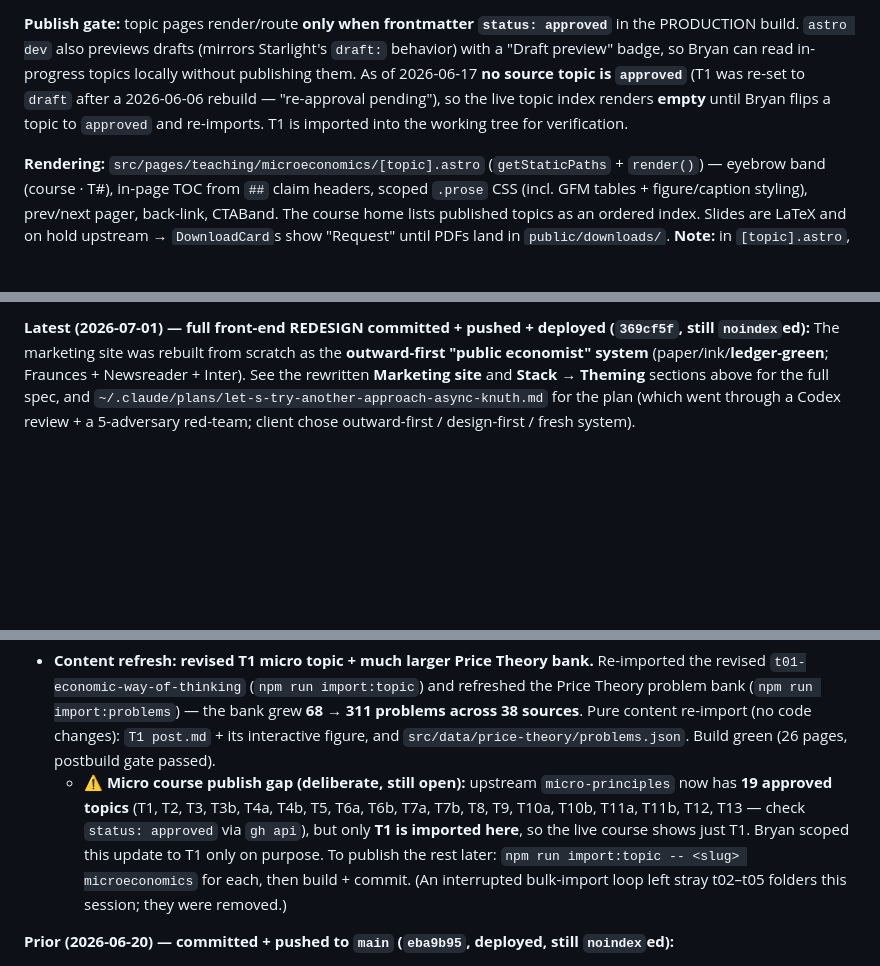
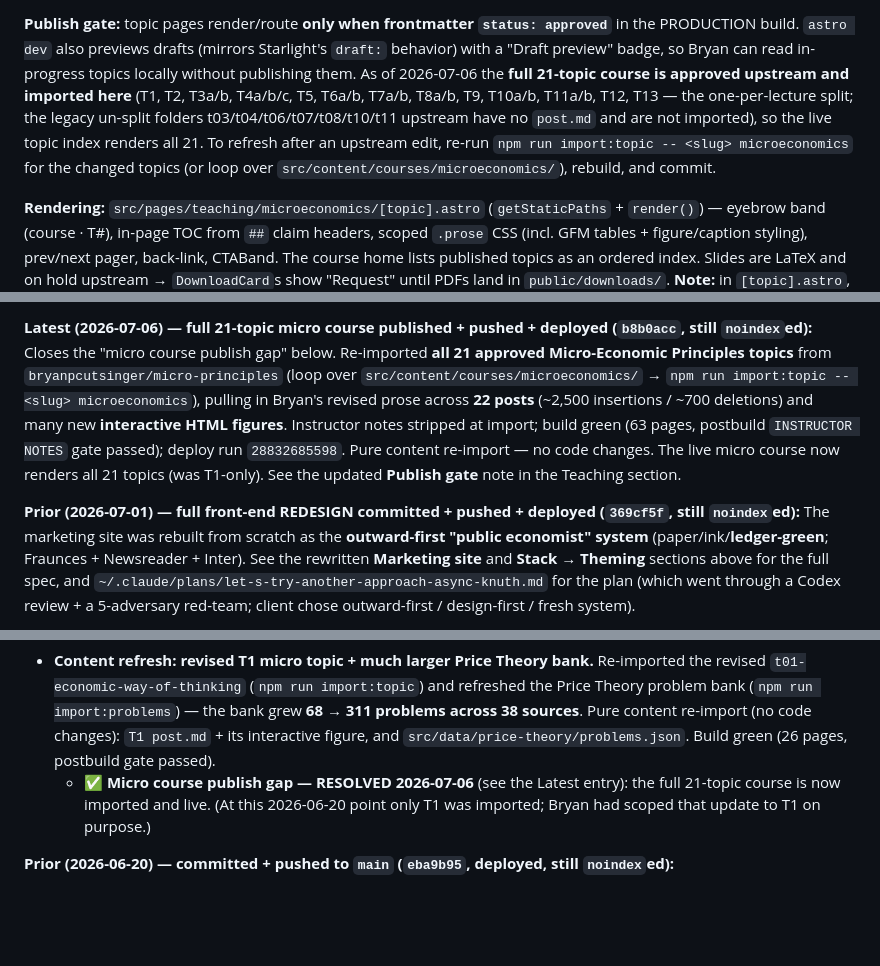
Before and after one commit to bryanpcutsinger/bryanpcutsinger.github.io, a Markdown page: CLAUDE.md, 3 parts joined by grey strips. GitHub-like rendering; blank space fills up the shorter version.

Commit message:
Docs: reflect full 21-topic micro course now published
Update the Publish gate note and Current status log — the micro course
is no longer T1-only; all 21 approved topics are imported and live as of
b8b0acc. Marks the earlier "publish gap" note resolved.

Co-Authored-By: Claude Opus 4.8 (1M context) <noreply@anthropic.com>

```diff
--- a/CLAUDE.md
+++ b/CLAUDE.md
@@ -256,10 +256,13 @@ output is byte-unchanged) strips HTML comments at render; (3) a `postbuild` gate
 **Publish gate:** topic pages render/route **only when frontmatter `status: approved`** in
 the PRODUCTION build. `astro dev` also previews drafts (mirrors Starlight's `draft:`
 behavior) with a "Draft preview" badge, so Bryan can read in-progress topics locally
-without publishing them. As of 2026-06-17 **no source topic is `approved`** (T1 was
-re-set to `draft` after a 2026-06-06 rebuild — "re-approval pending"), so the live topic
-index renders **empty** until Bryan flips a topic to `approved` and re-imports. T1 is
-imported into the working tree for verification.
+without publishing them. As of 2026-07-06 the **full 21-topic course is approved
+upstream and imported here** (T1, T2, T3a/b, T4a/b/c, T5, T6a/b, T7a/b, T8a/b, T9,
+T10a/b, T11a/b, T12, T13 — the one-per-lecture split; the legacy un-split folders
+t03/t04/t06/t07/t08/t10/t11 upstream have no `post.md` and are not imported), so the
+live topic index renders all 21. To refresh after an upstream edit, re-run
+`npm run import:topic -- <slug> microeconomics` for the changed topics (or loop over
+`src/content/courses/microeconomics/`), rebuild, and commit.
 
 **Rendering:** `src/pages/teaching/microeconomics/[topic].astro` (`getStaticPaths` +
 `render()`) — eyebrow band (course · T#), in-page TOC from `##` claim headers, scoped
@@ -348,5 +351,15 @@ visible in `git diff`.
 
-**Latest (2026-07-01) — full front-end REDESIGN committed + pushed + deployed (`369cf5f`,
+**Latest (2026-07-06) — full 21-topic micro course published + pushed + deployed
+(`b8b0acc`, still `noindex`ed):** Closes the "micro course publish gap" below. Re-imported
+**all 21 approved Micro-Economic Principles topics** from `bryanpcutsinger/micro-principles`
+(loop over `src/content/courses/microeconomics/` → `npm run import:topic -- <slug>
+microeconomics`), pulling in Bryan's revised prose across **22 posts** (~2,500 insertions /
+~700 deletions) and many new **interactive HTML figures**. Instructor notes stripped at
+import; build green (63 pages, postbuild `INSTRUCTOR NOTES` gate passed); deploy run
+`28832685598`. Pure content re-import — no code changes. The live micro course now renders
+all 21 topics (was T1-only). See the updated **Publish gate** note in the Teaching section.
+
+**Prior (2026-07-01) — full front-end REDESIGN committed + pushed + deployed (`369cf5f`,
 still `noindex`ed):** The marketing site was rebuilt from scratch as the **outward-first
 "public economist" system** (paper/ink/**ledger-green**; Fraunces + Newsreader + Inter). See
 the rewritten **Marketing site** and **Stack → Theming** sections above for the full spec, and
@@ -392,13 +405,9 @@ Codex review + a 5-adversary red-team; client chose outward-first / design-first
   across 38 sources**. Pure content re-import (no code changes): `T1 post.md` + its
   interactive figure, and `src/data/price-theory/problems.json`. Build green (26 pages,
   postbuild gate passed).
-  - **⚠️ Micro course publish gap (deliberate, still open):** upstream `micro-principles`
-    now has **19 approved topics** (T1, T2, T3, T3b, T4a, T4b, T5, T6a, T6b, T7a, T7b, T8,
-    T9, T10a, T10b, T11a, T11b, T12, T13 — check `status: approved` via `gh api`), but only
-    **T1 is imported here**, so the live course shows just T1. Bryan scoped this update to
-    T1 only on purpose. To publish the rest later: `npm run import:topic -- <slug>
-    microeconomics` for each, then build + commit. (An interrupted bulk-import loop left
-    stray t02–t05 folders this session; they were removed.)
+  - **✅ Micro course publish gap — RESOLVED 2026-07-06** (see the Latest entry): the full
+    21-topic course is now imported and live. (At this 2026-06-20 point only T1 was imported;
+    Bryan had scoped that update to T1 on purpose.)
 
 **Prior (2026-06-20) — committed + pushed to `main` (`eba9b95`, deployed, still `noindex`ed):**
 - **Price Theory landing redesigned: search results are on-demand; topic grid leads.**
```
Also changed, not shown: other parts of CLAUDE.md (+1 -1 lines).
